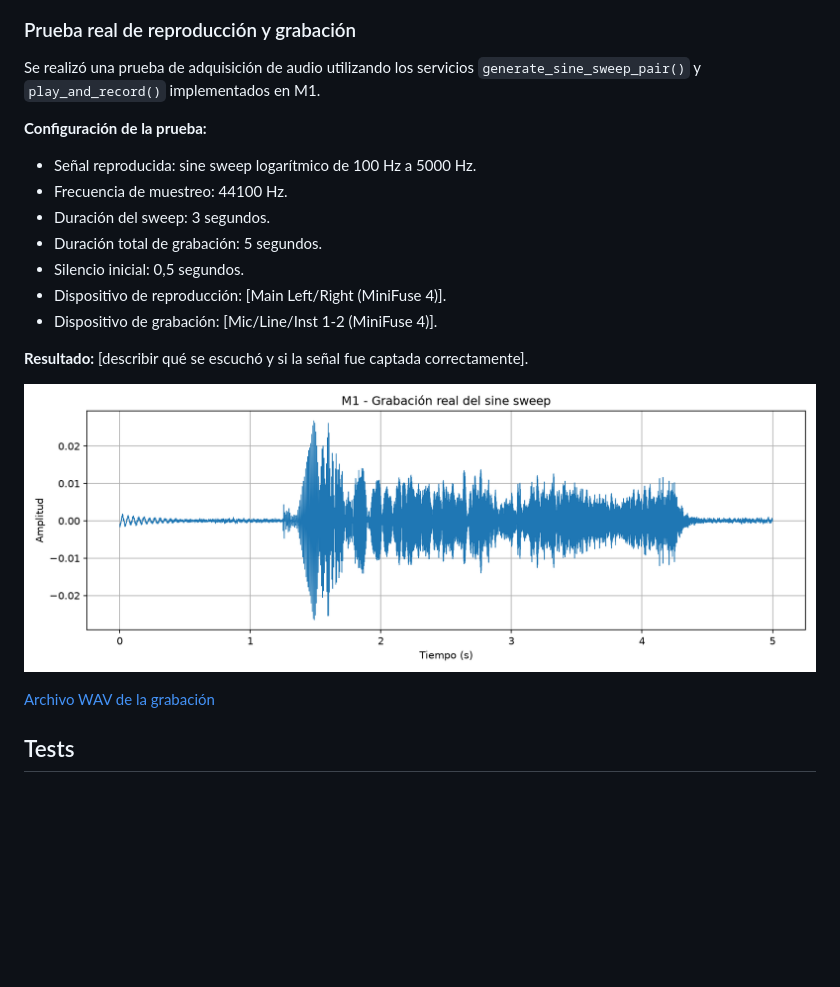
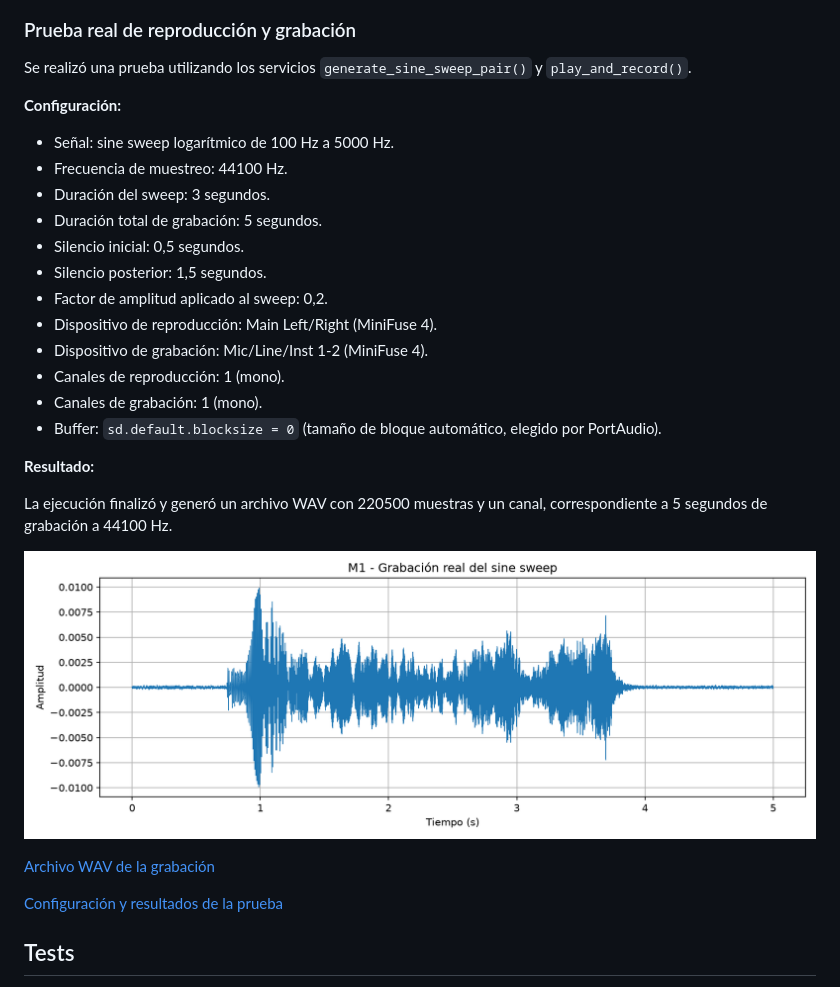
Before and after one commit to kowa2003/SyS-Trabajo-Practico-API-GRUPO-2, a Markdown page: README.md, the part around the change. Drawn GitHub-style; pictures changed too: docs/m1/grabacion_real.png; blank space fills up the shorter version.

Commit message:
docs(m1): completar prueba real de reproducción y grabación

```diff
--- a/README.md
+++ b/README.md
@@ -390,23 +390,35 @@ es decir, unos -10 dB/decada (≈ -3 dB/octava).
 
 ### Prueba real de reproducción y grabación
 
-Se realizó una prueba de adquisición de audio utilizando los servicios `generate_sine_sweep_pair()` y `play_and_record()` implementados en M1.
+Se realizó una prueba utilizando los servicios
+`generate_sine_sweep_pair()` y `play_and_record()`.
 
-**Configuración de la prueba:**
+**Configuración:**
 
-- Señal reproducida: sine sweep logarítmico de 100 Hz a 5000 Hz.
+- Señal: sine sweep logarítmico de 100 Hz a 5000 Hz.
 - Frecuencia de muestreo: 44100 Hz.
 - Duración del sweep: 3 segundos.
 - Duración total de grabación: 5 segundos.
 - Silencio inicial: 0,5 segundos.
-- Dispositivo de reproducción: [Main Left/Right (MiniFuse 4)].
-- Dispositivo de grabación: [Mic/Line/Inst 1-2 (MiniFuse 4)].
+- Silencio posterior: 1,5 segundos.
+- Factor de amplitud aplicado al sweep: 0,2.
+- Dispositivo de reproducción: Main Left/Right (MiniFuse 4).
+- Dispositivo de grabación: Mic/Line/Inst 1-2 (MiniFuse 4).
+- Canales de reproducción: 1 (mono).
+- Canales de grabación: 1 (mono).
+- Buffer: `sd.default.blocksize = 0`
+  (tamaño de bloque automático, elegido por PortAudio).
 
-**Resultado:** [describir qué se escuchó y si la señal fue captada correctamente].
+**Resultado:**
+
+La ejecución finalizó y generó un archivo WAV con 220500 muestras
+y un canal, correspondiente a 5 segundos de grabación a 44100 Hz.
 
 ![Grabación real del sine sweep](docs/m1/grabacion_real.png)
 
 [Archivo WAV de la grabación](docs/m1/grabacion_real_m1.wav)
+
+[Configuración y resultados de la prueba](docs/m1/configuracion_grabacion_m1.txt)
 
 ## Tests
 
```
Also changed, not shown: 3 other files.
